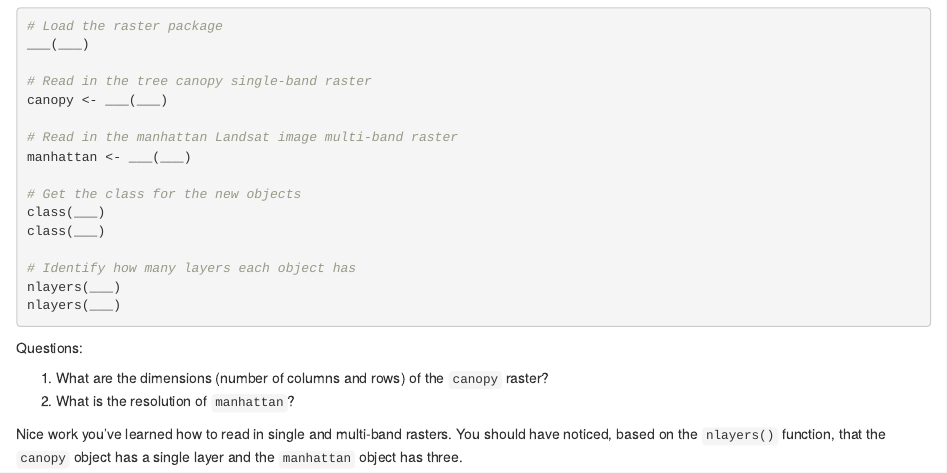
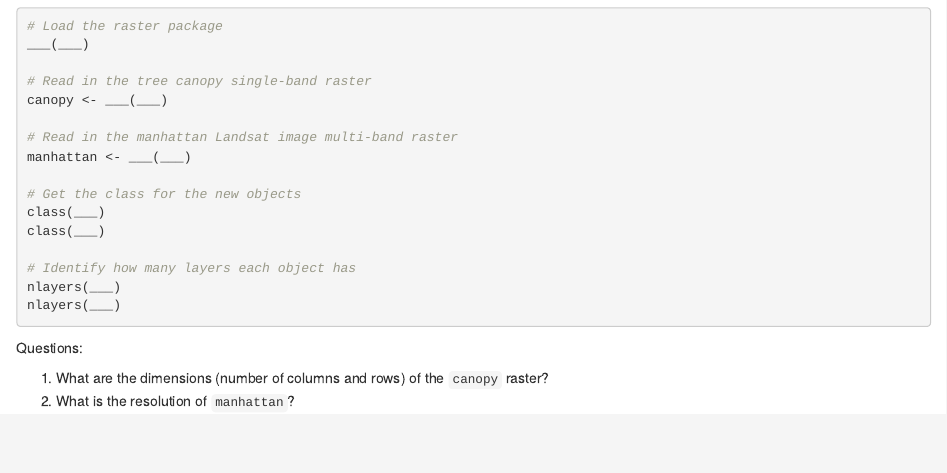
Before and after one commit to CDS-AU-DK/cds-spatial, an R Markdown document (Week02/SA01_LoadData_exercise.Rmd): the page in a window 1100 px wide, from 1660 px down. Rendered offline with R 4.5, knitr and Pandoc, with nearby package versions; drawn as R Markdown's standard HTML page in place of the format the file asks for.

Commit message:
minor edits

```diff
--- a/Week02/SA01_LoadData_exercise.Rmd
+++ b/Week02/SA01_LoadData_exercise.Rmd
@@ -94,7 +94,3 @@ Questions:
 
 1. What are the dimensions (number of columns and rows) of the `canopy` raster?
 2. What is the resolution of `manhattan`?
-
-
-
-Nice work you've learned how to read in single and multi-band rasters. You should have noticed, based on the `nlayers()` function, that the `canopy` object has a single layer and the `manhattan` object has three.
```
